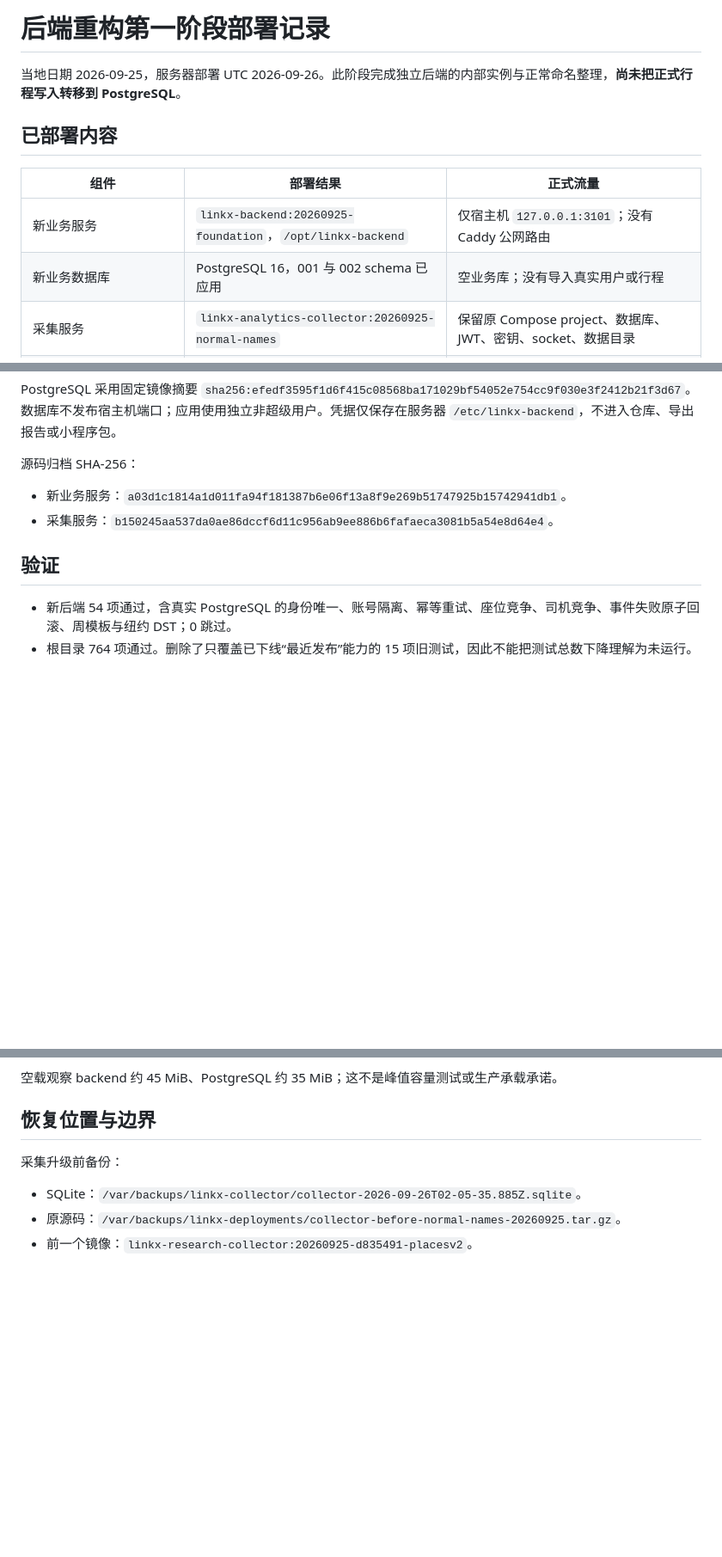
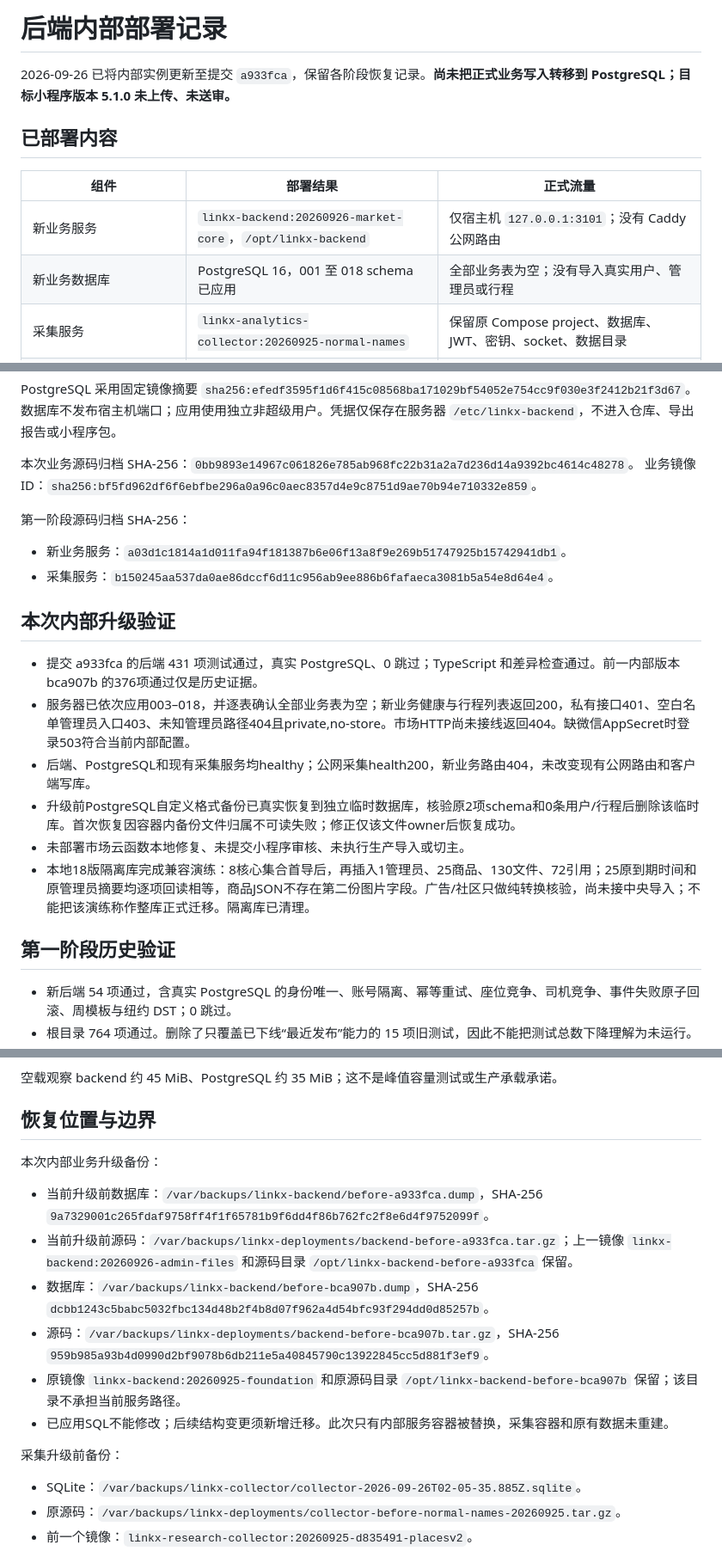
Before and after one commit to HotcatX/WXShareRide, a Markdown page: docs/backend-foundation-deployment-2026-09-25.md, 3 parts joined by grey strips. Shown at 86% size. Rendered like a GitHub page; blank space fills up the shorter version.

Commit message:
docs: record verified internal backend upgrade

```diff
--- a/docs/backend-foundation-deployment-2026-09-25.md
+++ b/docs/backend-foundation-deployment-2026-09-25.md
@@ -1,13 +1,13 @@
-# 后端重构第一阶段部署记录
+# 后端内部部署记录
 
-当地日期 2026-09-25，服务器部署 UTC 2026-09-26。此阶段完成独立后端的内部实例与正常命名整理，**尚未把正式行程写入转移到 PostgreSQL**。
+2026-09-26 已将内部实例更新至提交 `a933fca`，保留各阶段恢复记录。**尚未把正式业务写入转移到 PostgreSQL；目标小程序版本 5.1.0 未上传、未送审。**
 
 ## 已部署内容
 
 | 组件 | 部署结果 | 正式流量 |
 | --- | --- | --- |
-| 新业务服务 | `linkx-backend:20260925-foundation`，`/opt/linkx-backend` | 仅宿主机 `127.0.0.1:3101`；没有 Caddy 公网路由 |
-| 新业务数据库 | PostgreSQL 16，001 与 002 schema 已应用 | 空业务库；没有导入真实用户或行程 |
+| 新业务服务 | `linkx-backend:20260926-market-core`，`/opt/linkx-backend` | 仅宿主机 `127.0.0.1:3101`；没有 Caddy 公网路由 |
+| 新业务数据库 | PostgreSQL 16，001 至 018 schema 已应用 | 全部业务表为空；没有导入真实用户、管理员或行程 |
 | 采集服务 | `linkx-analytics-collector:20260925-normal-names` | 保留原 Compose project、数据库、JWT、密钥、socket、数据目录 |
 | CloudBase `statistics` | 依次增量上传 `compat.js`、`bridge.js` | 相同协议常量，无业务语义变更；读回 Active、15 秒 |
 | CloudBase `syncMyTripStatus` | 增量上传并发修复后的 `index.js` | 事务内重读当前用户，仅迁移本轮成功且仍存在的行程；读回 Active、15 秒 |
@@ -18,12 +18,24 @@ PostgreSQL 采用固定镜像摘要
 数据库不发布宿主机端口；应用使用独立非超级用户。凭据仅保存在服务器
 `/etc/linkx-backend`，不进入仓库、导出报告或小程序包。
 
-源码归档 SHA-256：
+本次业务源码归档 SHA-256：`0bb9893e14967c061826e785ab968fc22b31a2a7d236d14a9392bc4614c48278`。
+业务镜像 ID：`sha256:bf5fd962df6f6ebfbe296a0a96c0aec8357d4e9c8751d9ae70b94e710332e859`。
+
+第一阶段源码归档 SHA-256：
 
 - 新业务服务：`a03d1c1814a1d011fa94f181387b6e06f13a8f9e269b51747925b15742941db1`。
 - 采集服务：`b150245aa537da0ae86dccf6d11c956ab9ee886b6fafaeca3081b5a54e8d64e4`。
 
-## 验证
+## 本次内部升级验证
+
+- 提交 a933fca 的后端 431 项测试通过，真实 PostgreSQL、0 跳过；TypeScript 和差异检查通过。前一内部版本 bca907b 的376项通过仅是历史证据。
+- 服务器已依次应用003–018，并逐表确认全部业务表为空；新业务健康与行程列表返回200，私有接口401、空白名单管理员入口403、未知管理员路径404且private,no-store。市场HTTP尚未接线返回404。缺微信AppSecret时登录503符合当前内部配置。
+- 后端、PostgreSQL和现有采集服务均healthy；公网采集health200，新业务路由404，未改变现有公网路由和客户端写库。
+- 升级前PostgreSQL自定义格式备份已真实恢复到独立临时数据库，核验原2项schema和0条用户/行程后删除该临时库。首次恢复因容器内备份文件归属不可读失败；修正仅该文件owner后恢复成功。
+- 未部署市场云函数本地修复、未提交小程序审核、未执行生产导入或切主。
+- 本地18版隔离库完成兼容演练：8核心集合首导后，再插入1管理员、25商品、130文件、72引用；25原到期时间和原管理员摘要均逐项回读相等，商品JSON不存在第二份图片字段。广告/社区只做纯转换核验，尚未接中央导入；不能把该演练称作整库正式迁移。隔离库已清理。
+
+## 第一阶段历史验证
 
 - 新后端 54 项通过，含真实 PostgreSQL 的身份唯一、账号隔离、幂等重试、座位竞争、司机竞争、事件失败原子回滚、周模板与纽约 DST；0 跳过。
 - 根目录 764 项通过。删除了只覆盖已下线“最近发布”能力的 15 项旧测试，因此不能把测试总数下降理解为未运行。
@@ -38,6 +50,15 @@ PostgreSQL 采用固定镜像摘要
 
 ## 恢复位置与边界
 
+本次内部业务升级备份：
+
+- 当前升级前数据库：`/var/backups/linkx-backend/before-a933fca.dump`，SHA-256 `9a7329001c265fdaf9758ff4f1f65781b9f6dd4f86b762fc2f8e6d4f9752099f`。
+- 当前升级前源码：`/var/backups/linkx-deployments/backend-before-a933fca.tar.gz`；上一镜像 `linkx-backend:20260926-admin-files` 和源码目录 `/opt/linkx-backend-before-a933fca` 保留。
+- 数据库：`/var/backups/linkx-backend/before-bca907b.dump`，SHA-256 `dcbb1243c5babc5032fbc134d48b2f4b8d07f962a4d54bfc93f294dd0d85257b`。
+- 源码：`/var/backups/linkx-deployments/backend-before-bca907b.tar.gz`，SHA-256 `959b985a93b4d0990d2bf9078b6db211e5a40845790c13922845cc5d881f3ef9`。
+- 原镜像 `linkx-backend:20260925-foundation` 和原源码目录 `/opt/linkx-backend-before-bca907b` 保留；该目录不承担当前服务路径。
+- 已应用SQL不能修改；后续结构变更须新增迁移。此次只有内部服务容器被替换，采集容器和原有数据未重建。
+
 采集升级前备份：
 
 - SQLite：`/var/backups/linkx-collector/collector-2026-09-26T02-05-35.885Z.sqlite`。
```
